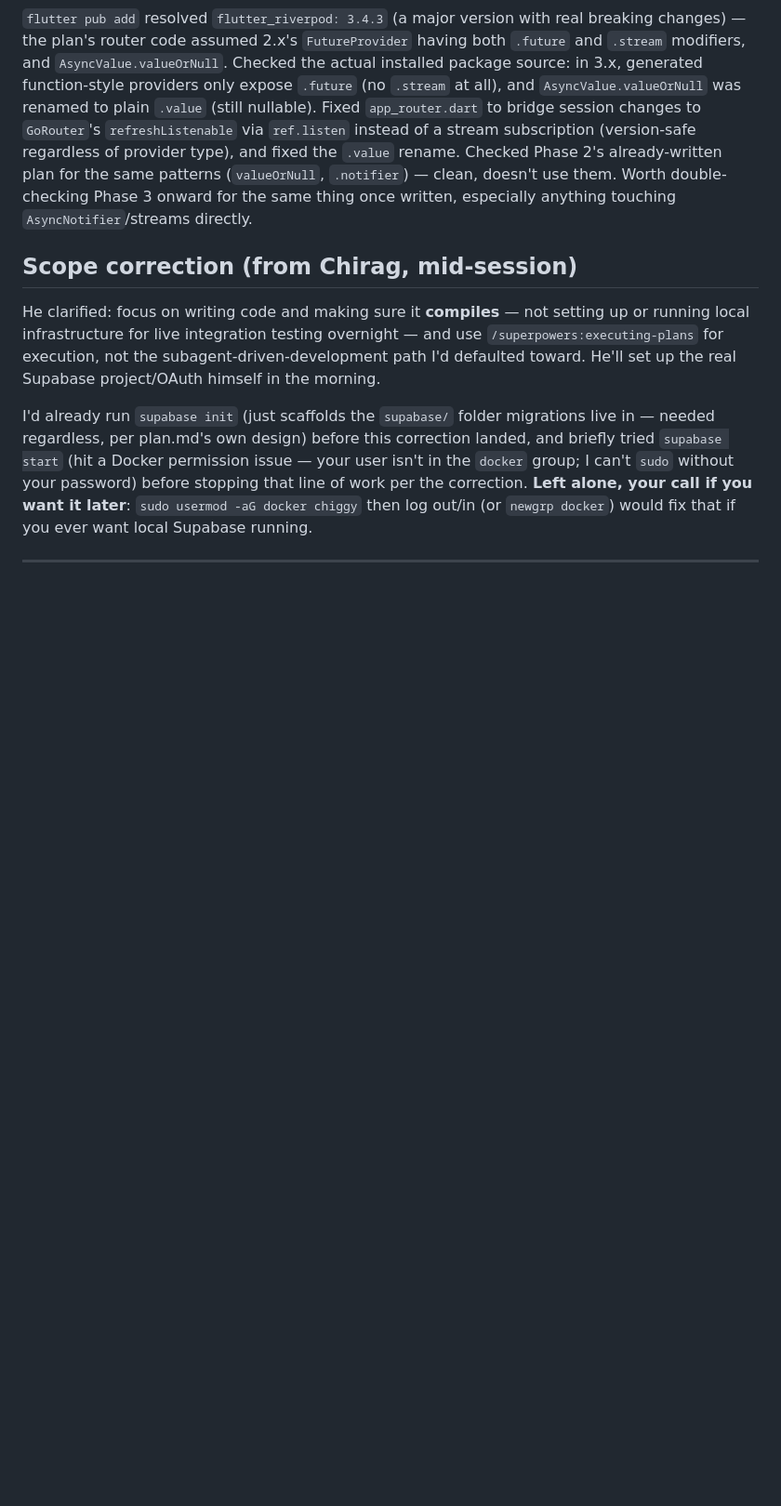
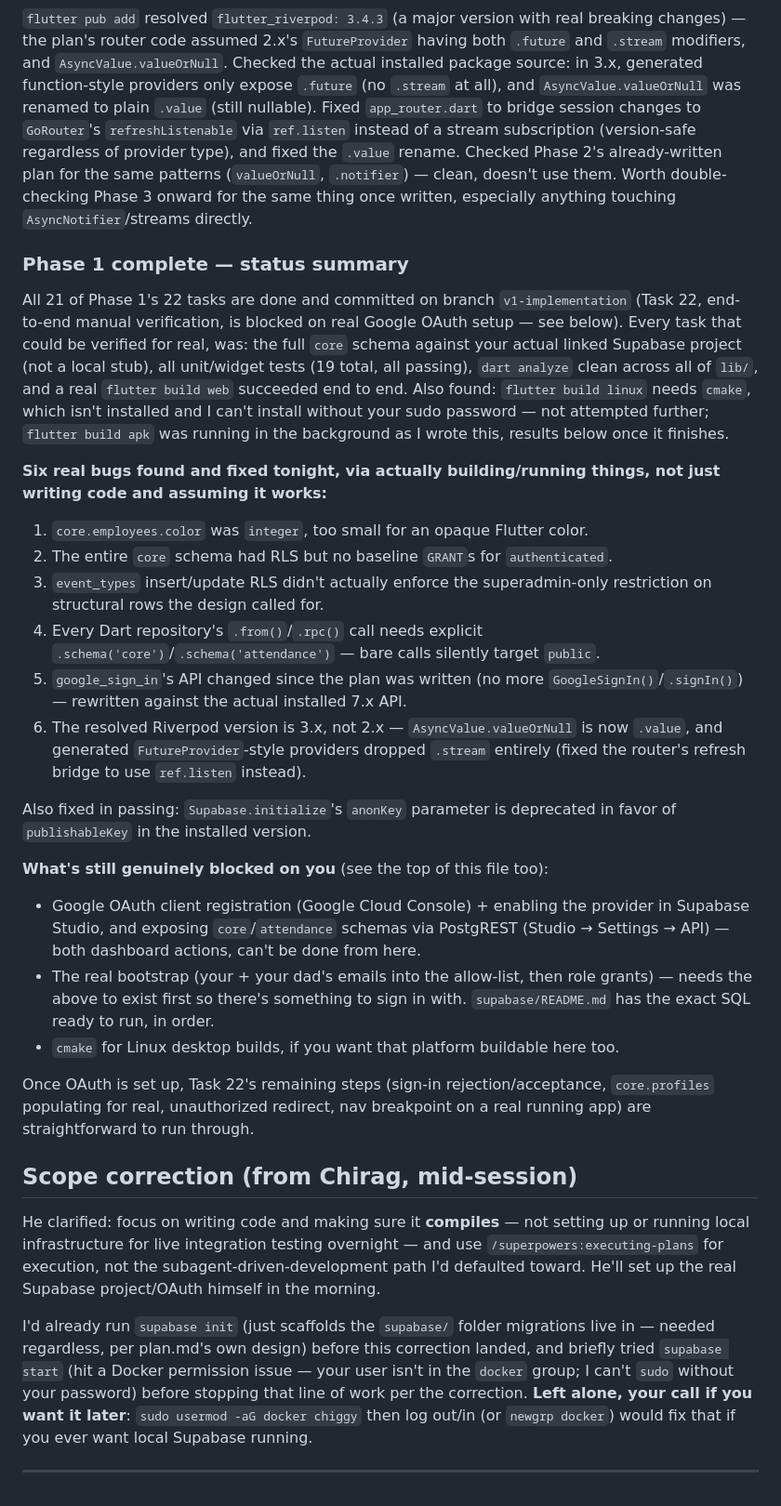
Before and after one commit to Chiggy-Playz/crsops, a Markdown page: OVERNIGHT_LOG.md, the part around the change. Shown at 93% size. Rendered like a GitHub page; blank space fills up the shorter version.

Commit message:
docs: Phase 1 completion status summary

```diff
--- a/OVERNIGHT_LOG.md
+++ b/OVERNIGHT_LOG.md
@@ -145,6 +145,48 @@ Phase 2's already-written plan for the same patterns (`valueOrNull`, `.notifier`
 clean, doesn't use them. Worth double-checking Phase 3 onward for the same thing once
 written, especially anything touching `AsyncNotifier`/streams directly.
 
+### Phase 1 complete — status summary
+
+All 21 of Phase 1's 22 tasks are done and committed on branch `v1-implementation`
+(Task 22, end-to-end manual verification, is blocked on real Google OAuth setup —
+see below). Every task that could be verified for real, was: the full `core` schema
+against your actual linked Supabase project (not a local stub), all unit/widget
+tests (19 total, all passing), `dart analyze` clean across all of `lib/`, and a real
+`flutter build web` succeeded end to end. Also found: `flutter build linux` needs
+`cmake`, which isn't installed and I can't install without your sudo password —
+not attempted further; `flutter build apk` was running in the background as I
+wrote this, results below once it finishes.
+
+**Six real bugs found and fixed tonight, via actually building/running things, not
+just writing code and assuming it works:**
+1. `core.employees.color` was `integer`, too small for an opaque Flutter color.
+2. The entire `core` schema had RLS but no baseline `GRANT`s for `authenticated`.
+3. `event_types` insert/update RLS didn't actually enforce the superadmin-only
+   restriction on structural rows the design called for.
+4. Every Dart repository's `.from()`/`.rpc()` call needs explicit
+   `.schema('core')`/`.schema('attendance')` — bare calls silently target `public`.
+5. `google_sign_in`'s API changed since the plan was written (no more
+   `GoogleSignIn()`/`.signIn()`) — rewritten against the actual installed 7.x API.
+6. The resolved Riverpod version is 3.x, not 2.x — `AsyncValue.valueOrNull` is now
+   `.value`, and generated `FutureProvider`-style providers dropped `.stream`
+   entirely (fixed the router's refresh bridge to use `ref.listen` instead).
+
+Also fixed in passing: `Supabase.initialize`'s `anonKey` parameter is deprecated in
+favor of `publishableKey` in the installed version.
+
+**What's still genuinely blocked on you** (see the top of this file too):
+- Google OAuth client registration (Google Cloud Console) + enabling the provider
+  in Supabase Studio, and exposing `core`/`attendance` schemas via PostgREST
+  (Studio → Settings → API) — both dashboard actions, can't be done from here.
+- The real bootstrap (your + your dad's emails into the allow-list, then role
+  grants) — needs the above to exist first so there's something to sign in with.
+  `supabase/README.md` has the exact SQL ready to run, in order.
+- `cmake` for Linux desktop builds, if you want that platform buildable here too.
+
+Once OAuth is set up, Task 22's remaining steps (sign-in rejection/acceptance,
+`core.profiles` populating for real, unauthorized redirect, nav breakpoint on a
+real running app) are straightforward to run through.
+
 
 ## Scope correction (from Chirag, mid-session)
 
```
